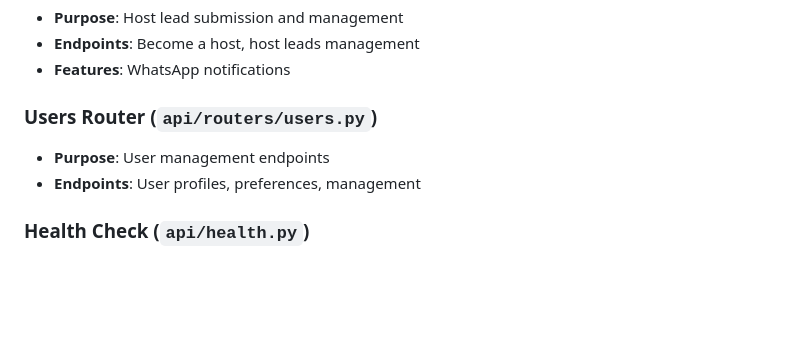
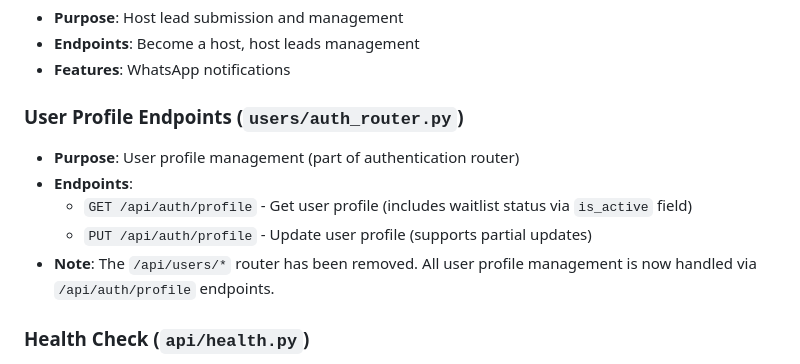
Before and after one commit to LOOPINX-CIRCLE/LoopinBackend, a Markdown page: api/docs/README.md, the part around the change. GitHub-like rendering; blank space fills up the shorter version.

Commit message:
docs: update API router documentation
What:
  - Removed Users Router section
  - Added User Profile Endpoints section with GET/PUT /api/auth/profile

Why:
  - docs: Reflects actual API structure after router consolidation
  - Users router removed, profile endpoints moved to auth router

How tested:
  - Manual verification: Documentation matches current API structure
  - Manual verification: Endpoints documented are accessible

Notes:
  - Backward compatible: Documentation only
  - No migrations required

```diff
--- a/api/docs/README.md
+++ b/api/docs/README.md
@@ -36,9 +36,12 @@ The API module provides FastAPI-based endpoints for mobile applications, offerin
 - **Endpoints**: Become a host, host leads management
 - **Features**: WhatsApp notifications
 
-### Users Router (`api/routers/users.py`)
-- **Purpose**: User management endpoints
-- **Endpoints**: User profiles, preferences, management
+### User Profile Endpoints (`users/auth_router.py`)
+- **Purpose**: User profile management (part of authentication router)
+- **Endpoints**:
+  - `GET /api/auth/profile` - Get user profile (includes waitlist status via `is_active` field)
+  - `PUT /api/auth/profile` - Update user profile (supports partial updates)
+- **Note**: The `/api/users/*` router has been removed. All user profile management is now handled via `/api/auth/profile` endpoints.
 
 ### Health Check (`api/health.py`)
 - **Purpose**: System health monitoring
```
